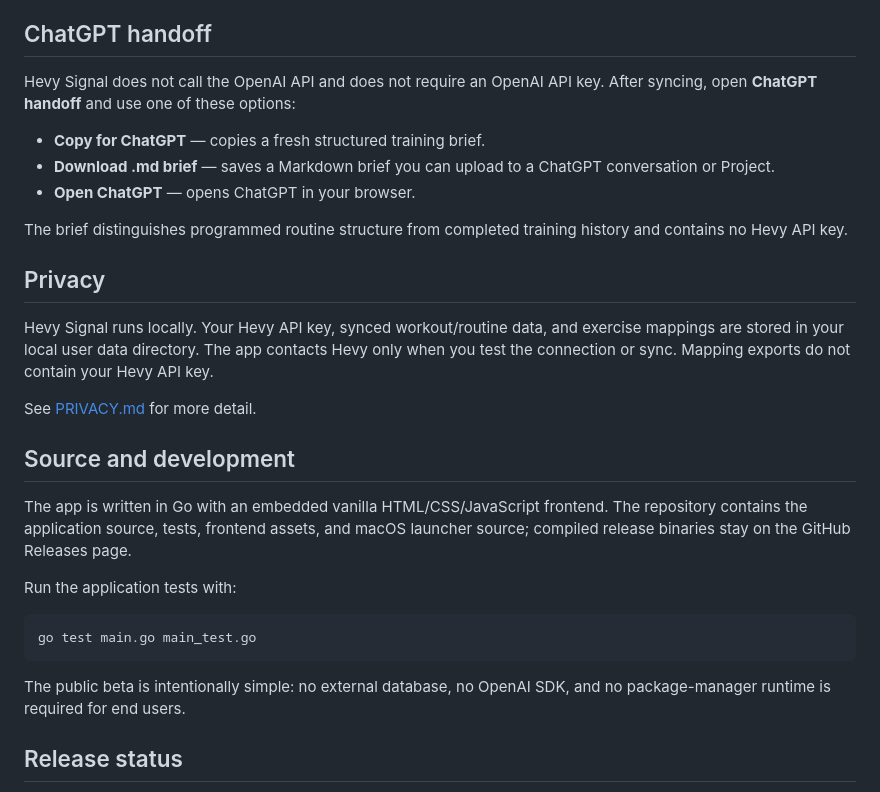
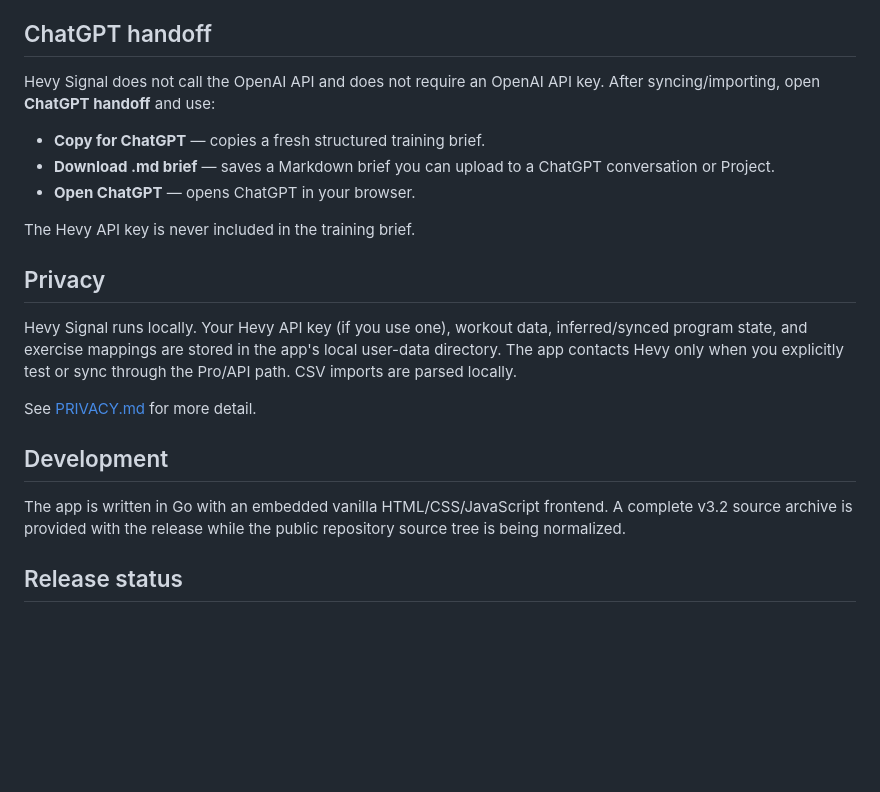
Before and after one commit to moriseren/hevy-signal, a Markdown page: README.md, the part around one of its changes. GitHub-like rendering; blank space fills up the shorter version.

````diff
--- a/README.md
+++ b/README.md
@@ -53,31 +63,23 @@ Open the [latest release](https://github.com/moriseren/hevy-signal/releases/late
 
 ## ChatGPT handoff
 
-Hevy Signal does not call the OpenAI API and does not require an OpenAI API key. After syncing, open **ChatGPT handoff** and use one of these options:
+Hevy Signal does not call the OpenAI API and does not require an OpenAI API key. After syncing/importing, open **ChatGPT handoff** and use:
 
 - **Copy for ChatGPT** — copies a fresh structured training brief.
 - **Download .md brief** — saves a Markdown brief you can upload to a ChatGPT conversation or Project.
 - **Open ChatGPT** — opens ChatGPT in your browser.
 
-The brief distinguishes programmed routine structure from completed training history and contains no Hevy API key.
+The Hevy API key is never included in the training brief.
 
 ## Privacy
 
-Hevy Signal runs locally. Your Hevy API key, synced workout/routine data, and exercise mappings are stored in your local user data directory. The app contacts Hevy only when you test the connection or sync. Mapping exports do not contain your Hevy API key.
+Hevy Signal runs locally. Your Hevy API key (if you use one), workout data, inferred/synced program state, and exercise mappings are stored in the app's local user-data directory. The app contacts Hevy only when you explicitly test or sync through the Pro/API path. CSV imports are parsed locally.
 
 See [PRIVACY.md](PRIVACY.md) for more detail.
 
-## Source and development
+## Development
 
-The app is written in Go with an embedded vanilla HTML/CSS/JavaScript frontend. The repository contains the application source, tests, frontend assets, and macOS launcher source; compiled release binaries stay on the GitHub Releases page.
-
-Run the application tests with:
-
-```bash
-go test main.go main_test.go
-```
-
-The public beta is intentionally simple: no external database, no OpenAI SDK, and no package-manager runtime is required for end users.
+The app is written in Go with an embedded vanilla HTML/CSS/JavaScript frontend. A complete v3.2 source archive is provided with the release while the public repository source tree is being normalized.
 
 ## Release status
 
````
Also changed, not shown: other parts of README.md (+34 -24 lines).
